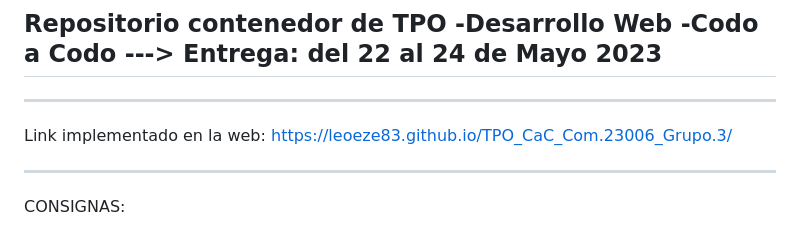
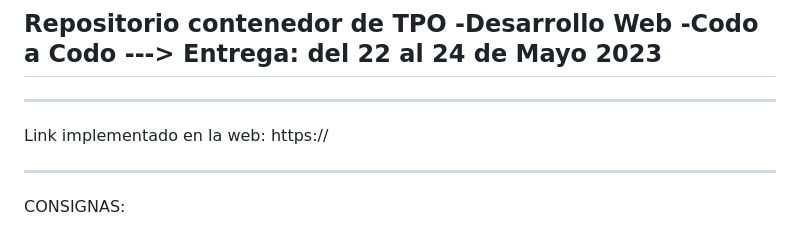
Before and after one commit to Leoeze83/Codo-a-Codo-4.0, a Markdown page: README.md, the part around the change. GitHub-like rendering.

Commit message:
Update README.md
delete domain GitHub Pages

```diff
--- a/README.md
+++ b/README.md
@@ -4,7 +4,7 @@
 
 ---
 
-Link implementado en la web: https://leoeze83.github.io/TPO_CaC_Com.23006_Grupo.3/
+Link implementado en la web: https://
 
 ---
 
```
